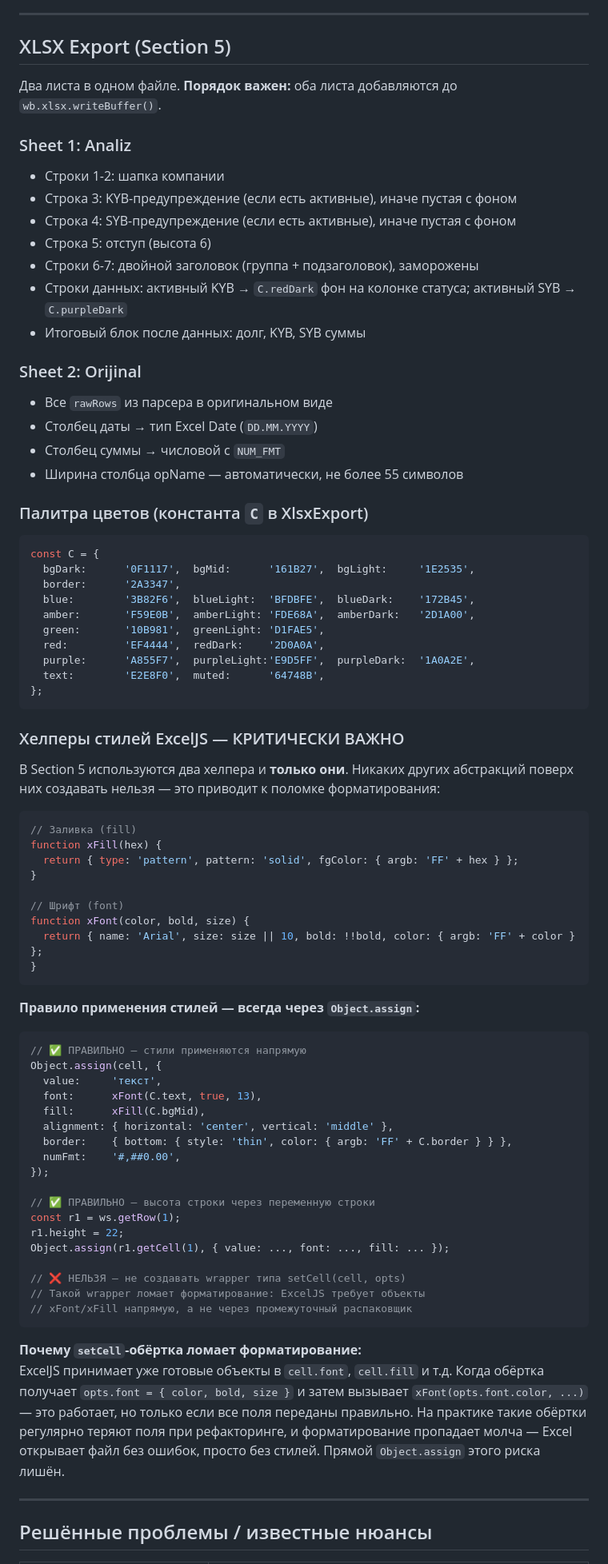
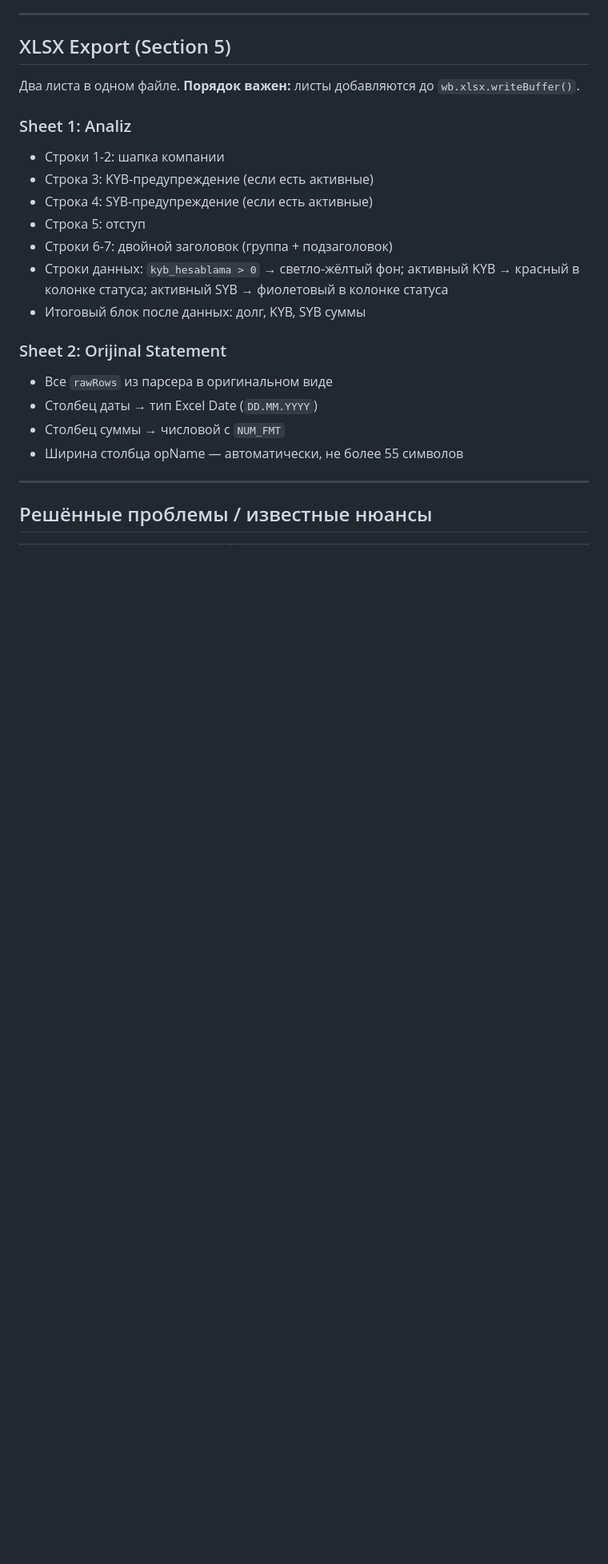
Before and after one commit to zaurww/shv-analiz, a Markdown page: README.md, the part around one of its changes. Shown at 80% size. Rendered like a GitHub page; blank space fills up the shorter version.

````diff
--- a/README.md
+++ b/README.md
@@ -193,81 +194,24 @@ Cəmi borc | KYB sayı | KYB məbləği | SYB sayı | SYB məbləği | Vergi nö
 
 ## XLSX Export (Section 5)
 
-Два листа в одном файле. **Порядок важен:** оба листа добавляются до `wb.xlsx.writeBuffer()`.
+Два листа в одном файле. **Порядок важен:** листы добавляются до `wb.xlsx.writeBuffer()`.
 
 ### Sheet 1: Analiz
 
 - Строки 1-2: шапка компании
-- Строка 3: KYB-предупреждение (если есть активные), иначе пустая с фоном
-- Строка 4: SYB-предупреждение (если есть активные), иначе пустая с фоном
-- Строка 5: отступ (высота 6)
-- Строки 6-7: двойной заголовок (группа + подзаголовок), заморожены
-- Строки данных: активный KYB → `C.redDark` фон на колонке статуса; активный SYB → `C.purpleDark`
+- Строка 3: KYB-предупреждение (если есть активные)
+- Строка 4: SYB-предупреждение (если есть активные)
+- Строка 5: отступ
+- Строки 6-7: двойной заголовок (группа + подзаголовок)
+- Строки данных: `kyb_hesablama > 0` → светло-жёлтый фон; активный KYB → красный в колонке статуса; активный SYB → фиолетовый в колонке статуса
 - Итоговый блок после данных: долг, KYB, SYB суммы
 
-### Sheet 2: Orijinal
+### Sheet 2: Orijinal Statement
 
 - Все `rawRows` из парсера в оригинальном виде
 - Столбец даты → тип Excel Date (`DD.MM.YYYY`)
 - Столбец суммы → числовой с `NUM_FMT`
 - Ширина столбца opName — автоматически, не более 55 символов
-
-### Палитра цветов (константа `C` в XlsxExport)
-
-```js
-const C = {
-  bgDark:      '0F1117',  bgMid:      '161B27',  bgLight:     '1E2535',
-  border:      '2A3347',
-  blue:        '3B82F6',  blueLight:  'BFDBFE',  blueDark:    '172B45',
-  amber:       'F59E0B',  amberLight: 'FDE68A',  amberDark:   '2D1A00',
-  green:       '10B981',  greenLight: 'D1FAE5',
-  red:         'EF4444',  redDark:    '2D0A0A',
-  purple:      'A855F7',  purpleLight:'E9D5FF',  purpleDark:  '1A0A2E',
-  text:        'E2E8F0',  muted:      '64748B',
-};
-```
-
-### Хелперы стилей ExcelJS — КРИТИЧЕСКИ ВАЖНО
-
-В Section 5 используются два хелпера и **только они**. Никаких других абстракций поверх них создавать нельзя — это приводит к поломке форматирования:
-
-```js
-// Заливка (fill)
-function xFill(hex) {
-  return { type: 'pattern', pattern: 'solid', fgColor: { argb: 'FF' + hex } };
-}
-
-// Шрифт (font)
-function xFont(color, bold, size) {
-  return { name: 'Arial', size: size || 10, bold: !!bold, color: { argb: 'FF' + color } };
-}
-```
-
-**Правило применения стилей — всегда через `Object.assign`:**
-
-```js
-// ✅ ПРАВИЛЬНО — стили применяются напрямую
-Object.assign(cell, {
-  value:     'текст',
-  font:      xFont(C.text, true, 13),
-  fill:      xFill(C.bgMid),
-  alignment: { horizontal: 'center', vertical: 'middle' },
-  border:    { bottom: { style: 'thin', color: { argb: 'FF' + C.border } } },
-  numFmt:    '#,##0.00',
-});
-
-// ✅ ПРАВИЛЬНО — высота строки через переменную строки
-const r1 = ws.getRow(1);
-r1.height = 22;
-Object.assign(r1.getCell(1), { value: ..., font: ..., fill: ... });
-
-// ❌ НЕЛЬЗЯ — не создавать wrapper типа setCell(cell, opts)
-// Такой wrapper ломает форматирование: ExcelJS требует объекты
-// xFont/xFill напрямую, а не через промежуточный распаковщик
-```
-
-**Почему `setCell`-обёртка ломает форматирование:**
-ExcelJS принимает уже готовые объекты в `cell.font`, `cell.fill` и т.д. Когда обёртка получает `opts.font = { color, bold, size }` и затем вызывает `xFont(opts.font.color, ...)` — это работает, но только если все поля переданы правильно. На практике такие обёртки регулярно теряют поля при рефакторинге, и форматирование пропадает молча — Excel открывает файл без ошибок, просто без стилей. Прямой `Object.assign` этого риска лишён.
 
 ---
 
````
Also changed, not shown: other parts of README.md (+9 -17 lines).
